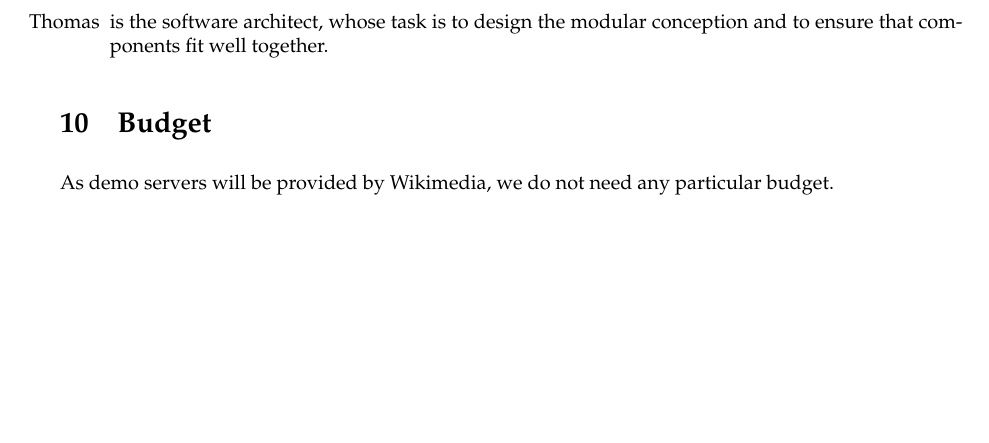
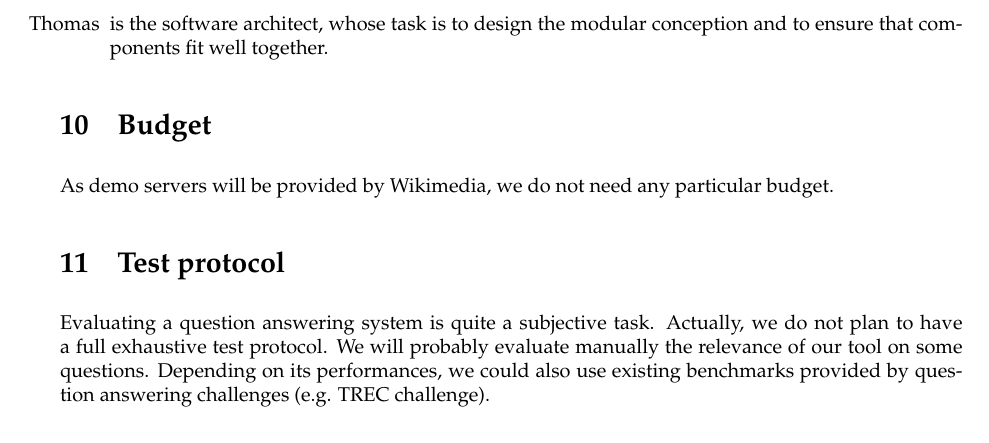
Before and after one commit to ProjetPP/Papers, a LaTeX document (Proposal/proposal.tex): part of page 4 of 4, cut so that both start at the same text. Compiled offline with pdfLaTeX.

Commit message:
added test protocol part

```diff
--- a/Proposal/proposal.tex
+++ b/Proposal/proposal.tex
@@ -239,4 +239,8 @@ Beyond the work packages organization, three project members have also a specifi
 \section{Budget}
 As demo servers will be provided by Wikimedia, we do not need any particular budget.
 
+\section{Test protocol}
+
+Evaluating a question answering system is quite a subjective task. Actually, we do not plan to have a full exhaustive test protocol. We will probably evaluate manually the relevance of our tool on some questions. Depending on its performances, we could also use existing benchmarks provided by question answering challenges (e.g. TREC challenge).
+
 \end{document}
```
